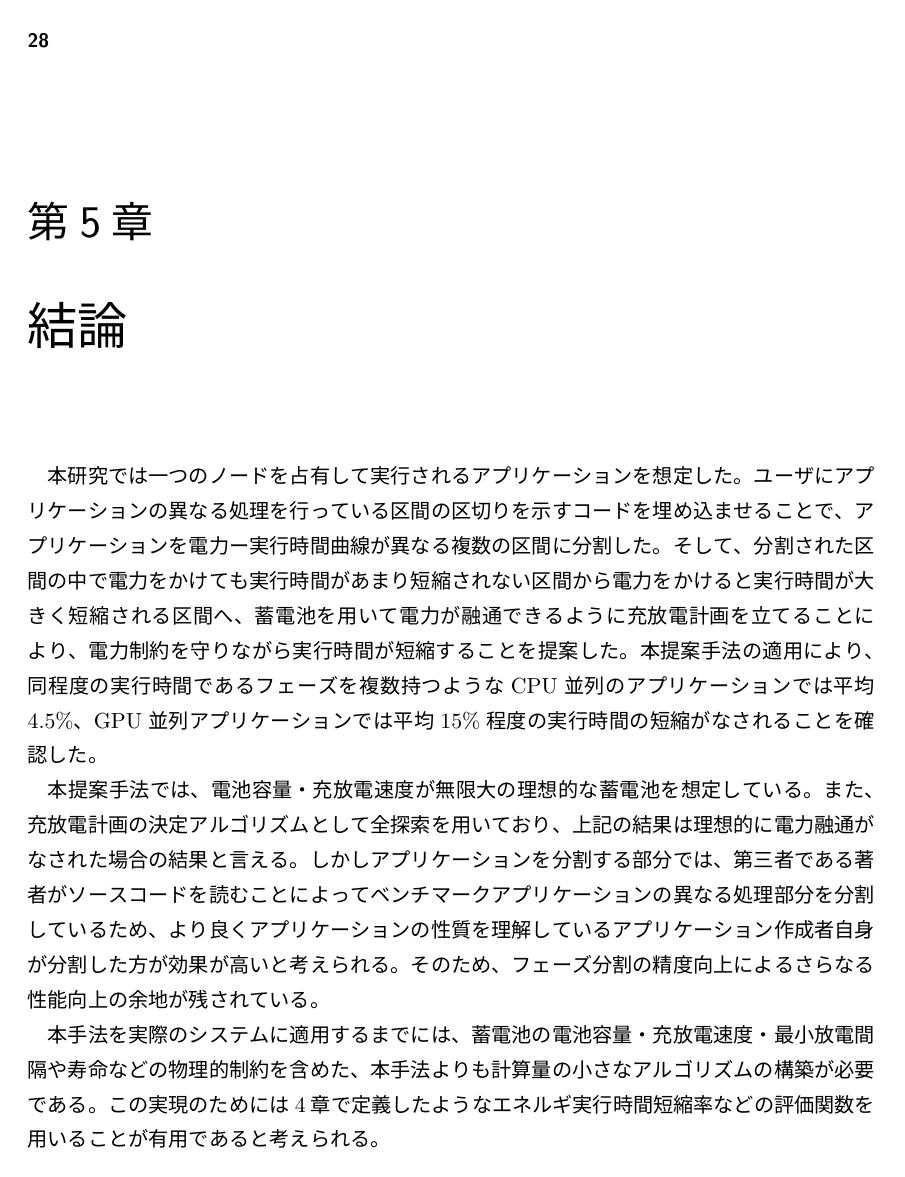
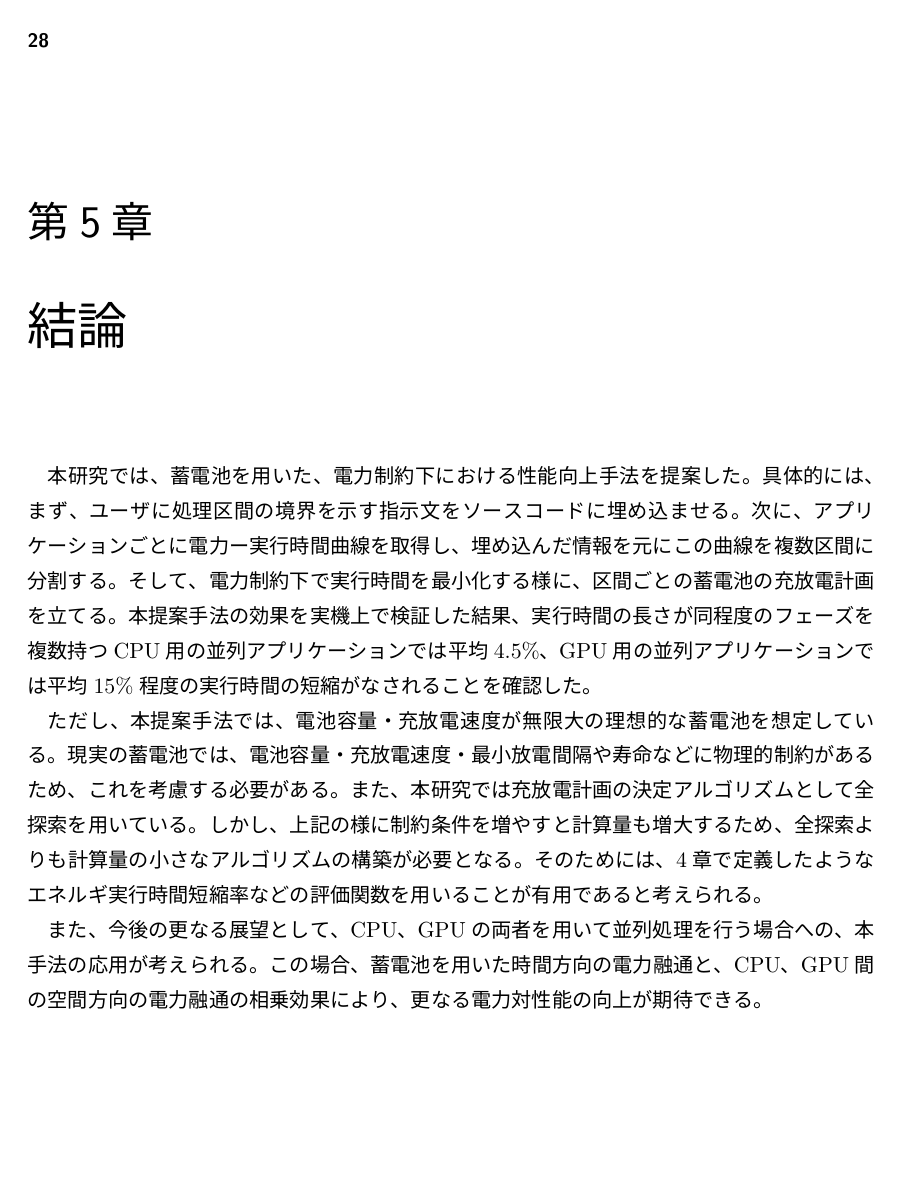
Before and after one commit to ACUVE/thesis-bachelor, a LaTeX thesis (thesis.tex, which reads 04-experiment.tex, 05-conclusion.tex, acknowledgement.tex): page 34 of 39 before the commit and page 34 of 38 after it. The pictures show the PDF file thesis.pdf that the author committed with the source.

Commit message:
03 04 05 sakai

```diff
--- a/04-experiment.tex
+++ b/04-experiment.tex
@@ -26,7 +26,7 @@
 
 \begin{figure}[t]
  \begin{center}
-  \includegraphics[width=110mm]{discrete_power_time.eps}
+  \includegraphics[width=118mm]{discrete_power_time.eps}
  \end{center}
  \caption{離散的な周波数しか取れない場合の電力−実行時間曲線}
  \label{fig:discrete_power_time}
@@ -38,7 +38,7 @@
 
 \begin{figure}[t]
  \begin{center}
-  \includegraphics[width=110mm]{continuous_power_time.eps}
+  \includegraphics[width=118mm]{continuous_power_time.eps}
  \end{center}
  \caption{連続補間した場合の電力−実行時間曲線}
  \label{fig:continuous_power_time}
--- a/05-conclusion.tex
+++ b/05-conclusion.tex
@@ -2,24 +2,24 @@
 \label{chap:conclusion}
 
 
-本研究では，蓄電池を用いた，電力制約下における性能向上手法を提案した．
-具体的には，まず，ユーザに処理区間の境界を示す指示文をソースコードに埋め込ませる．
-次に，アプリケーションごとに電力ー実行時間曲線を取得し，
-埋め込んだ情報を元にこの曲線を複数区間に分割する．
-そして，電力制約下で実行時間を最小化する様に，区間ごとの蓄電池の充放電計画を立てる．
-本提案手法の効果を実機上で検証した結果，実行時間の長さが同程度のフェーズを複数持つCPU用の並列アプリケーションでは平均4.5\%、
+本研究では、蓄電池を用いた、電力制約下における性能向上手法を提案した。
+具体的には、まず、ユーザに処理区間の境界を示す指示文をソースコードに埋め込ませる。
+次に、アプリケーションごとに電力ー実行時間曲線を取得し、
+埋め込んだ情報を元にこの曲線を複数区間に分割する。
+そして、電力制約下で実行時間を最小化する様に、区間ごとの蓄電池の充放電計画を立てる。
+本提案手法の効果を実機上で検証した結果、実行時間の長さが同程度のフェーズを複数持つCPU用の並列アプリケーションでは平均4.5\%、
 GPU用の並列アプリケーションでは平均15\%程度の実行時間の短縮がなされることを確認した。
 
 
-ただし，本提案手法では、電池容量・充放電速度が無限大の理想的な蓄電池を想定している。
-現実の蓄電池では，電池容量・充放電速度・最小放電間隔や寿命などに物理的制約があるため，
-これを考慮する必要がある．
-また，本研究では充放電計画の決定アルゴリズムとして全探索を用いている．
-しかし，上記の様に制約条件を増やすと計算量も増大するため，
+ただし、本提案手法では、電池容量・充放電速度が無限大の理想的な蓄電池を想定している。
+現実の蓄電池では、電池容量・充放電速度・最小放電間隔や寿命などに物理的制約があるため、
+これを考慮する必要がある。
+また、本研究では充放電計画の決定アルゴリズムとして全探索を用いている。
+しかし、上記の様に制約条件を増やすと計算量も増大するため、
 全探索よりも計算量の小さなアルゴリズムの構築が必要となる。
-そのためには，\ref{chap:experiment}章で定義したようなエネルギ実行時間短縮率などの評価関数を用いることが有用であると考えられる。
+そのためには、\ref{chap:experiment}章で定義したようなエネルギ実行時間短縮率などの評価関数を用いることが有用であると考えられる。
 
 
-また，今後の更なる展望として，CPU，GPUの両者を用いて並列処理を行う場合への，本手法の応用が考えられる．
-この場合，蓄電池を用いた時間方向の電力融通と，CPU，GPU間の空間方向の電力融通の相乗効果により，
-更なる電力対性能の向上が期待できる．
+また、今後の更なる展望として、CPU、GPUの両者を用いて並列処理を行う場合への、本手法の応用が考えられる。
+この場合、蓄電池を用いた時間方向の電力融通と、CPU、GPU間の空間方向の電力融通の相乗効果により、
+更なる電力対性能の向上が期待できる。
--- a/acknowledgement.tex
+++ b/acknowledgement.tex
@@ -2,4 +2,4 @@
 
 本研究を進めるにあたり、ご指導を頂きました中村研究室のスタッフ・先輩方に深く感謝致します。お忙しい中、ミーティングの中で日々の卒業研究へのご指導を頂きました中村宏教授に心から感謝致します。また、理論的な考察や手法についてや研究の方向性への様々なアドバイスを下さった三輪忍助教、些細な質問にも丁寧に答えて頂き、日々の相談にものって下さった中田尚特任助教両名に深くお礼申し上げます。
 
-薦田先輩には博士論文や審査でお忙しい中、毎日のように私の研究にとても多くの時間を割いてお世話頂き本当に感謝しております。薦田先輩なしでは今の私の卒業論文はなかったでしょう。有間先輩には数学的な手法や理論についてアドバイス頂きまして、大きな助けになりました。會田先輩にはプログラム関連で色々助けて頂きまして、本当に助かりました。皆様に心から感謝致します。
+薦田先輩には博士論文や審査でお忙しい中、毎日のように私の研究にとても多くの時間を割いてお世話頂き本当に感謝しております。薦田先輩なしでは今の私の卒業論文はなかったでしょう。有間先輩には数学的な手法や理論についてアドバイス頂きました上に卒論本文にもついてもたくさんの助言を頂き、大きな助けになりました。會田先輩にはプログラム関連で色々助けて頂きまして、本当に助かりました。皆様に心から感謝致します。
```
Also changed, not shown: 03-proposal.tex (+4 -4 lines), thesis.tex (+2 -2 lines), thesis.pdf, 04-experiment.tex (14 more changed lines).
